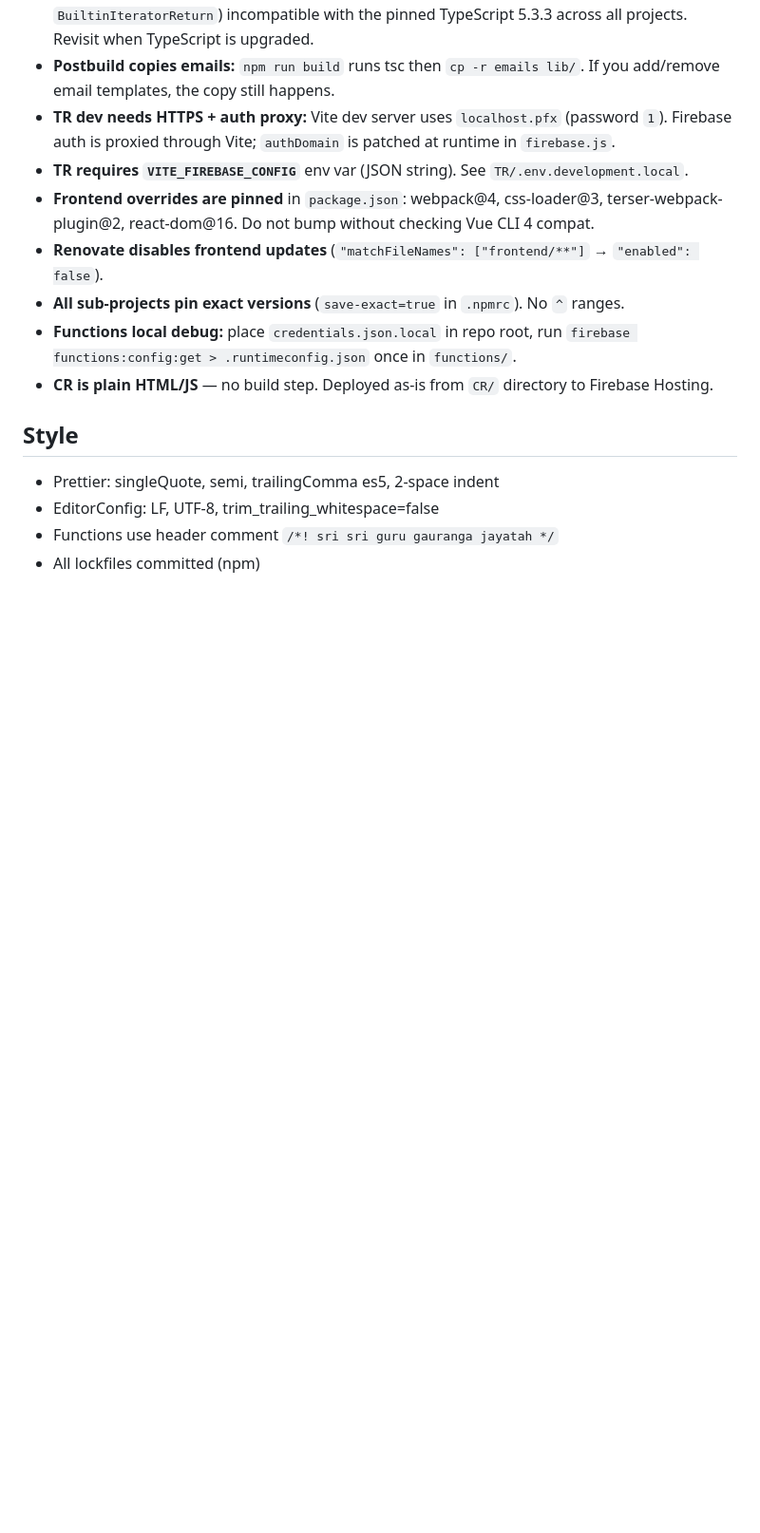
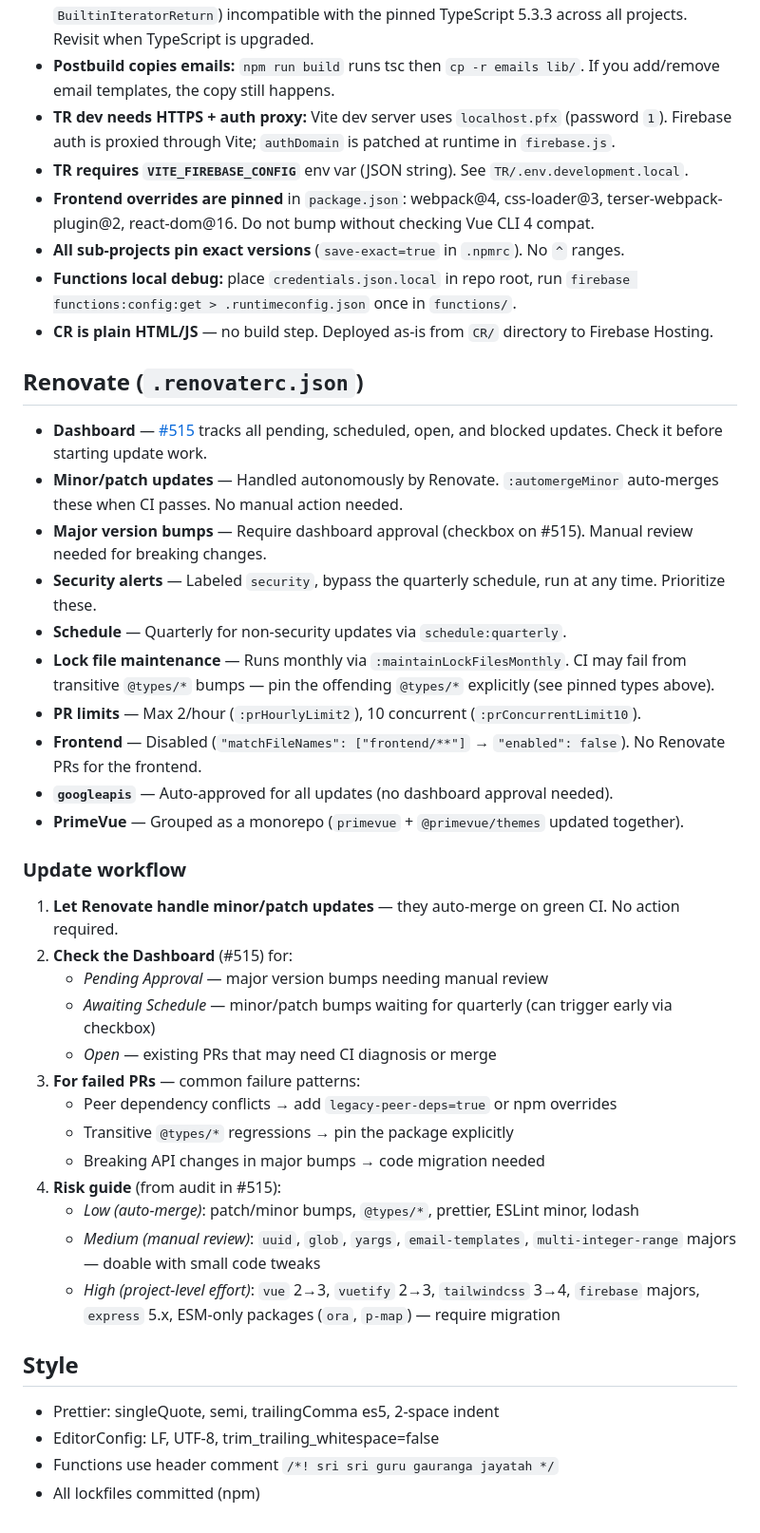
Before and after one commit to PureBhaktiArchive/audioseva, a Markdown page: AGENTS.md, the part around the change. Shown at 95% size. GitHub-like rendering; blank space fills up the shorter version.

Commit message:
Add Renovate workflow section to AGENTS.md

```diff
--- a/AGENTS.md
+++ b/AGENTS.md
@@ -50,10 +50,38 @@ This triggers GitHub Actions (`deployment.yml`): builds `frontend`+`functions`+`
 - **TR dev needs HTTPS + auth proxy:** Vite dev server uses `localhost.pfx` (password `1`). Firebase auth is proxied through Vite; `authDomain` is patched at runtime in `firebase.js`.
 - **TR requires `VITE_FIREBASE_CONFIG`** env var (JSON string). See `TR/.env.development.local`.
 - **Frontend overrides are pinned** in `package.json`: webpack@4, css-loader@3, terser-webpack-plugin@2, react-dom@16. Do not bump without checking Vue CLI 4 compat.
-- **Renovate disables frontend updates** (`"matchFileNames": ["frontend/**"]` → `"enabled": false`).
 - **All sub-projects pin exact versions** (`save-exact=true` in `.npmrc`). No `^` ranges.
 - **Functions local debug:** place `credentials.json.local` in repo root, run `firebase functions:config:get > .runtimeconfig.json` once in `functions/`.
 - **CR is plain HTML/JS** — no build step. Deployed as-is from `CR/` directory to Firebase Hosting.
+
+## Renovate (`.renovaterc.json`)
+
+- **Dashboard** — [#515](https://github.com/PureBhaktiArchive/audioseva/issues/515) tracks all pending, scheduled, open, and blocked updates. Check it before starting update work.
+- **Minor/patch updates** — Handled autonomously by Renovate. `:automergeMinor` auto-merges these when CI passes. No manual action needed.
+- **Major version bumps** — Require dashboard approval (checkbox on #515). Manual review needed for breaking changes.
+- **Security alerts** — Labeled `security`, bypass the quarterly schedule, run at any time. Prioritize these.
+- **Schedule** — Quarterly for non-security updates via `schedule:quarterly`.
+- **Lock file maintenance** — Runs monthly via `:maintainLockFilesMonthly`. CI may fail from transitive `@types/*` bumps — pin the offending `@types/*` explicitly (see pinned types above).
+- **PR limits** — Max 2/hour (`:prHourlyLimit2`), 10 concurrent (`:prConcurrentLimit10`).
+- **Frontend** — Disabled (`"matchFileNames": ["frontend/**"]` → `"enabled": false`). No Renovate PRs for the frontend.
+- **`googleapis`** — Auto-approved for all updates (no dashboard approval needed).
+- **PrimeVue** — Grouped as a monorepo (`primevue` + `@primevue/themes` updated together).
+
+### Update workflow
+
+1. **Let Renovate handle minor/patch updates** — they auto-merge on green CI. No action required.
+2. **Check the Dashboard** (#515) for:
+   - *Pending Approval* — major version bumps needing manual review
+   - *Awaiting Schedule* — minor/patch bumps waiting for quarterly (can trigger early via checkbox)
+   - *Open* — existing PRs that may need CI diagnosis or merge
+3. **For failed PRs** — common failure patterns:
+   - Peer dependency conflicts → add `legacy-peer-deps=true` or npm overrides
+   - Transitive `@types/*` regressions → pin the package explicitly
+   - Breaking API changes in major bumps → code migration needed
+4. **Risk guide** (from audit in #515):
+   - *Low (auto-merge)*: patch/minor bumps, `@types/*`, prettier, ESLint minor, lodash
+   - *Medium (manual review)*: `uuid`, `glob`, `yargs`, `email-templates`, `multi-integer-range` majors — doable with small code tweaks
+   - *High (project-level effort)*: `vue` 2→3, `vuetify` 2→3, `tailwindcss` 3→4, `firebase` majors, `express` 5.x, ESM-only packages (`ora`, `p-map`) — require migration
 
 ## Style
 
```
